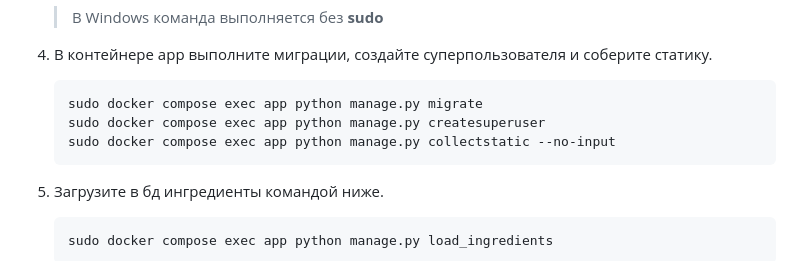
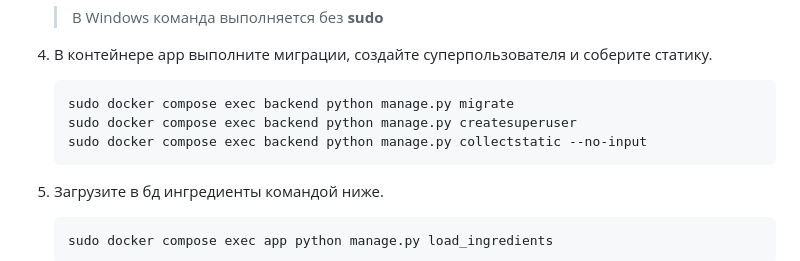
Before and after one commit to PavelHomov/food-project, a Markdown page: README.md, the part around the change. GitHub-like rendering.

````diff
--- a/README.md
+++ b/README.md
@@ -54,9 +54,9 @@ CI/CD.
 4. В контейнере app выполните миграции, создайте суперпользователя и соберите статику.
 
     ```
-    sudo docker compose exec app python manage.py migrate
-    sudo docker compose exec app python manage.py createsuperuser
-    sudo docker compose exec app python manage.py collectstatic --no-input
+    sudo docker compose exec backend python manage.py migrate
+    sudo docker compose exec backend python manage.py createsuperuser
+    sudo docker compose exec backend python manage.py collectstatic --no-input
     ```
 
 5. Загрузите в бд ингредиенты командой ниже.
````
